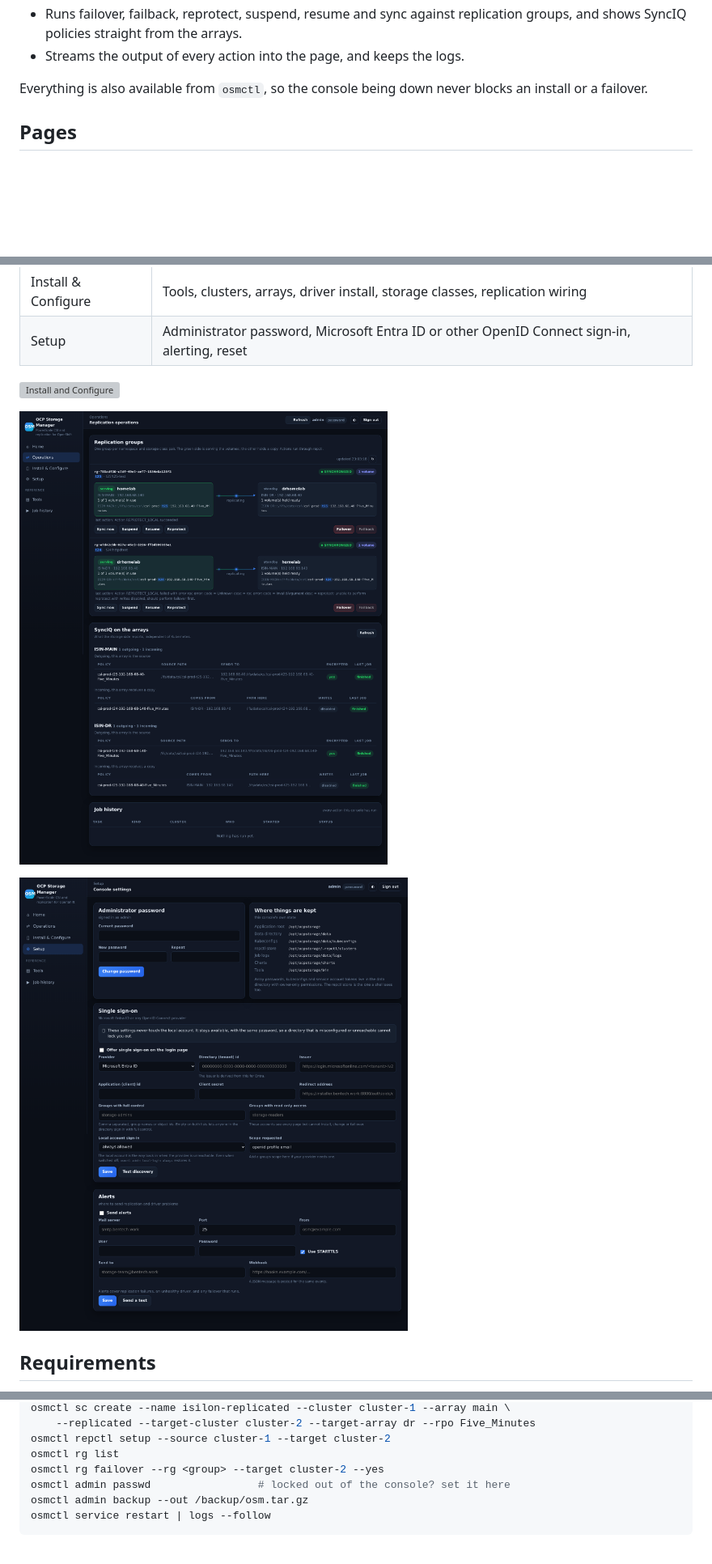
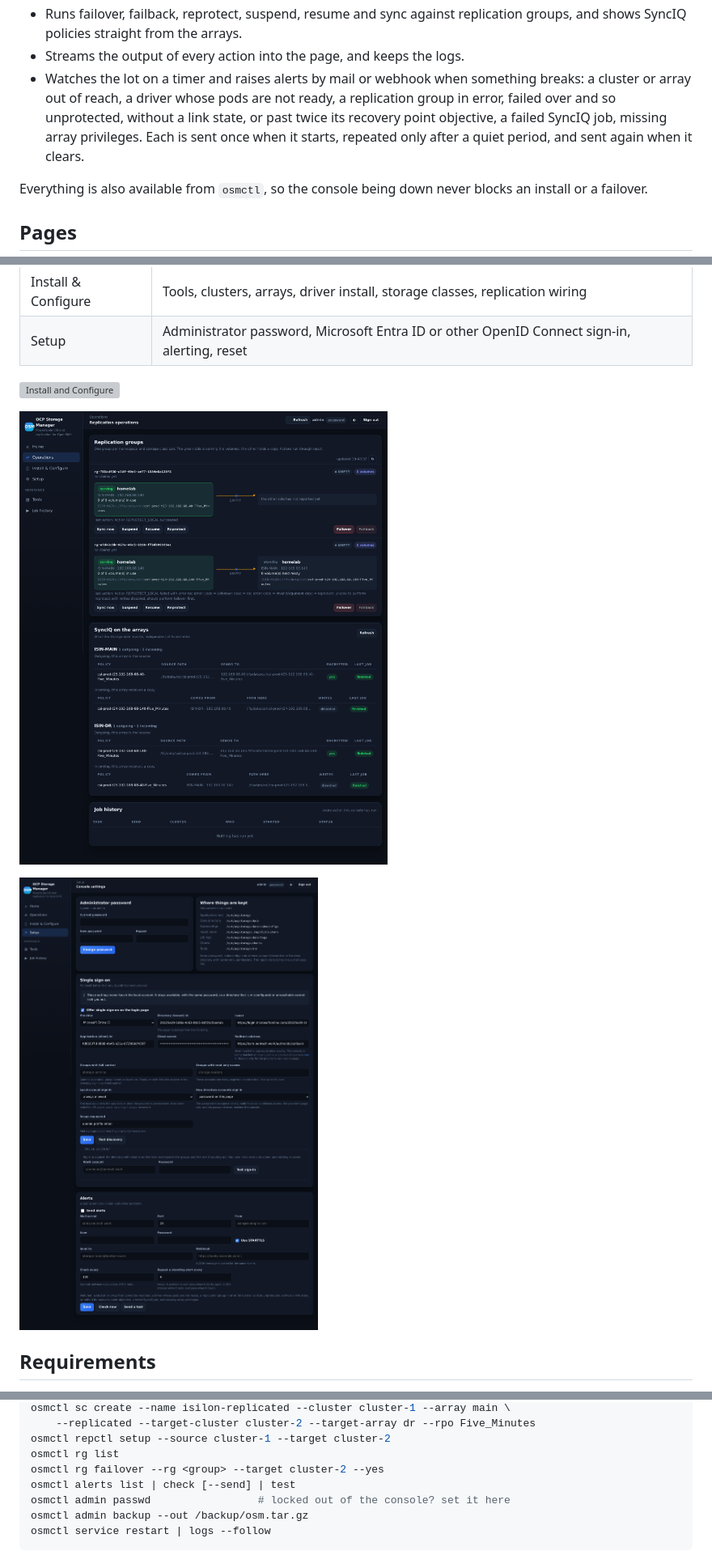
Before and after one commit to bentech4u/OCP-Storage-Manager-OSM, a Markdown page: README.md, 3 parts joined by grey strips. Shown at 81% size. Rendered like a GitHub page; pictures changed too: docs/screenshots/operations.png, docs/screenshots/setup.png; blank space fills up the shorter version; grey boxes are pictures that could not be loaded.

Commit message:
Readme and screenshots for the alert watcher

```diff
--- a/README.md
+++ b/README.md
@@ -26,6 +26,11 @@ database, so it runs happily on a disconnected installer host.
 * Runs failover, failback, reprotect, suspend, resume and sync against replication groups, and
   shows SyncIQ policies straight from the arrays.
 * Streams the output of every action into the page, and keeps the logs.
+* Watches the lot on a timer and raises alerts by mail or webhook when something breaks: a cluster
+  or array out of reach, a driver whose pods are not ready, a replication group in error, failed
+  over and so unprotected, without a link state, or past twice its recovery point objective, a
+  failed SyncIQ job, missing array privileges. Each is sent once when it starts, repeated only
+  after a quiet period, and sent again when it clears.
 
 Everything is also available from `osmctl`, so the console being down never blocks an install or
 a failover.
@@ -103,6 +108,7 @@ osmctl sc create --name isilon-replicated --cluster cluster-1 --array main \
 osmctl repctl setup --source cluster-1 --target cluster-2
 osmctl rg list
 osmctl rg failover --rg <group> --target cluster-2 --yes
+osmctl alerts list | check [--send] | test
 osmctl admin passwd                 # locked out of the console? set it here
 osmctl admin backup --out /backup/osm.tar.gz
 osmctl service restart | logs --follow
```
Also changed, not shown: docs/screenshots/home.png, 1 other file.
